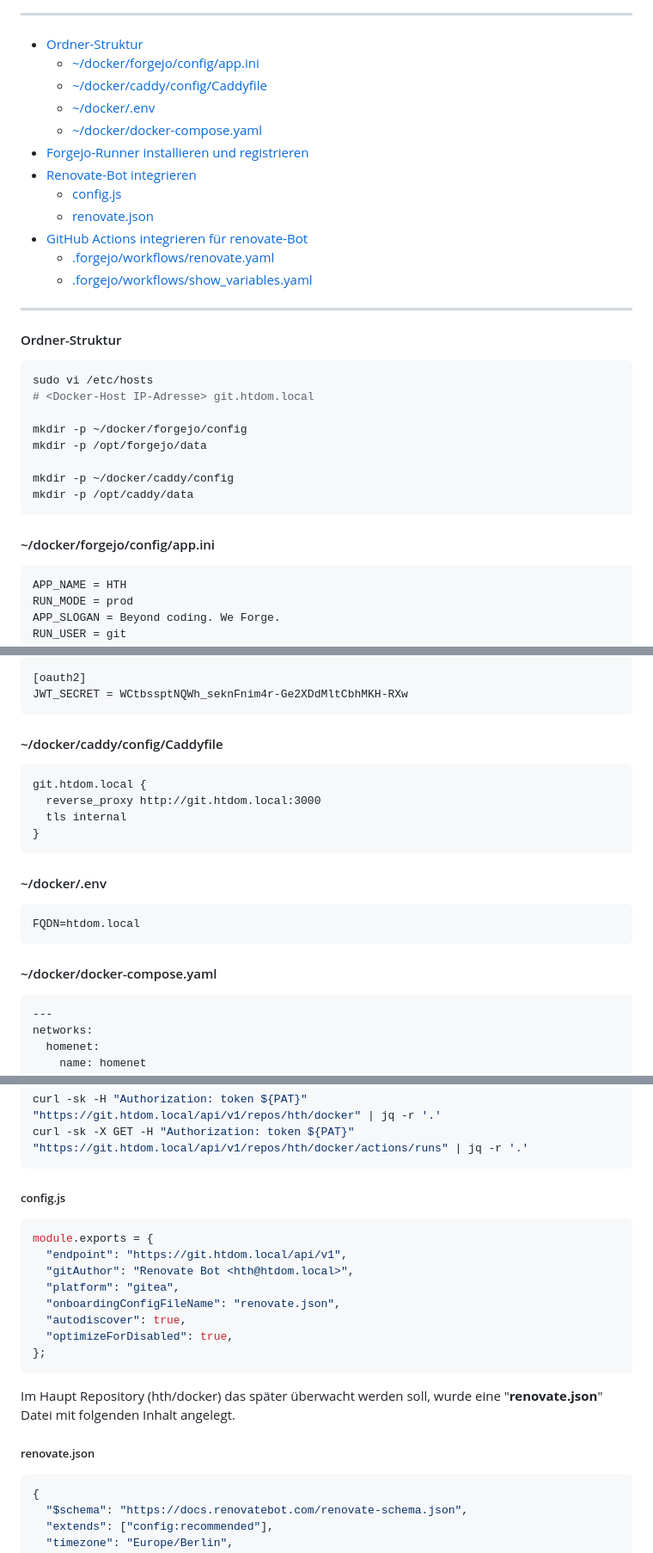
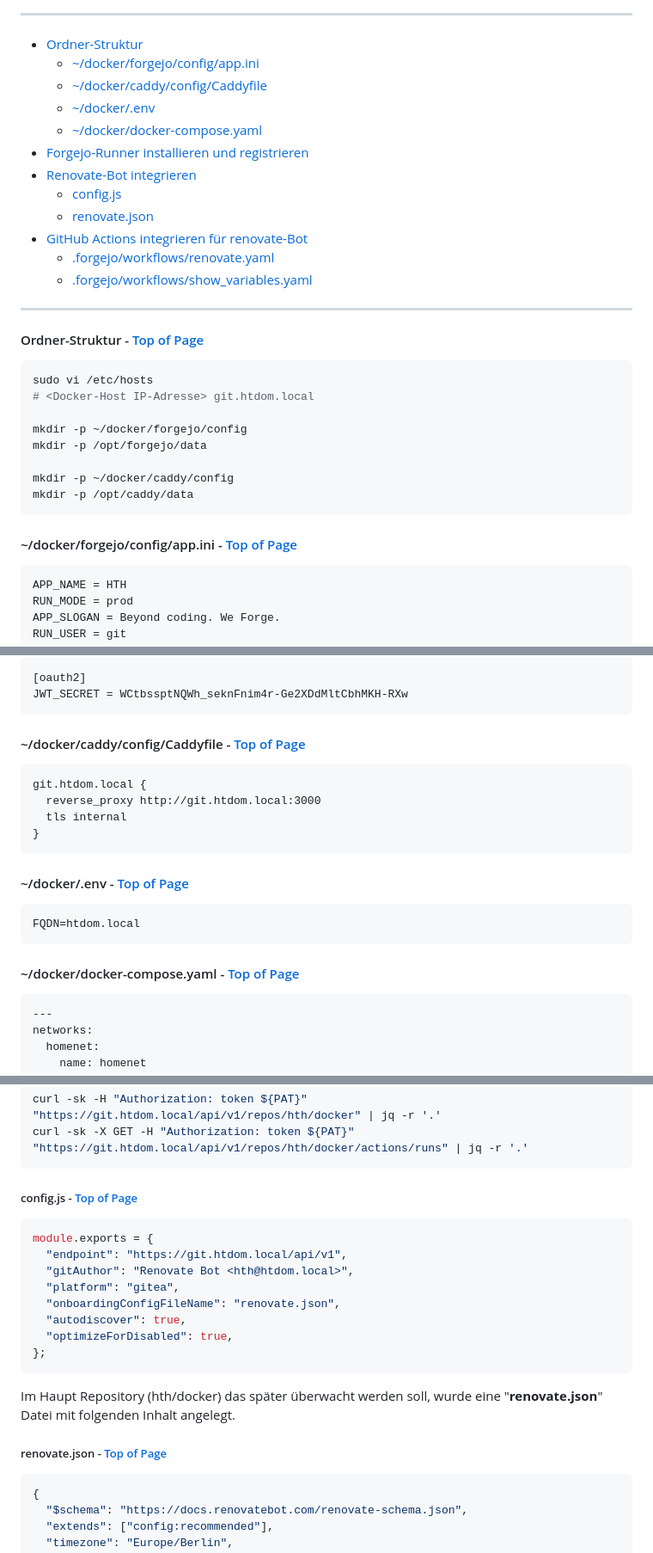
Before and after one commit to hth73/hth-docker, a Markdown page: git.htdom.local.md, 3 parts joined by grey strips. Shown at 86% size. Drawn GitHub-style.

````diff
--- a/git.htdom.local.md
+++ b/git.htdom.local.md
@@ -32,7 +32,7 @@ Um im Web Browser keinen Zertifikats Warnmeldungen zu bekomme, wurde das Caddy R
 
 ---
 
-#### Ordner-Struktur
+#### Ordner-Struktur - [Top of Page](#githtdomlocal)
 ```bash
 sudo vi /etc/hosts
 # <Docker-Host IP-Adresse> git.htdom.local
@@ -44,7 +44,7 @@ mkdir -p ~/docker/caddy/config
 mkdir -p /opt/caddy/data
 ```
 
-#### ~/docker/forgejo/config/app.ini
+#### ~/docker/forgejo/config/app.ini - [Top of Page](#githtdomlocal)
 ```html
 APP_NAME = HTH
 RUN_MODE = prod
@@ -148,7 +148,7 @@ DEFAULT_TRUST_MODEL = committer
 JWT_SECRET = WCtbssptNQWh_seknFnim4r-Ge2XDdMltCbhMKH-RXw
 ```
 
-#### ~/docker/caddy/config/Caddyfile
+#### ~/docker/caddy/config/Caddyfile - [Top of Page](#githtdomlocal)
 ```html
 git.htdom.local {
   reverse_proxy http://git.htdom.local:3000
@@ -156,12 +156,12 @@ git.htdom.local {
 }
 ```
 
-####  ~/docker/.env
+####  ~/docker/.env - [Top of Page](#githtdomlocal)
 ```bash
 FQDN=htdom.local
 ```
 
-#### ~/docker/docker-compose.yaml
+#### ~/docker/docker-compose.yaml - [Top of Page](#githtdomlocal)
 ```yaml
 ---
 networks:
@@ -297,7 +297,7 @@ curl -sk -H "Authorization: token ${PAT}" "https://git.htdom.local/api/v1/user"
 curl -sk -H "Authorization: token ${PAT}" "https://git.htdom.local/api/v1/repos/hth/docker" | jq -r '.'
 curl -sk -X GET -H "Authorization: token ${PAT}" "https://git.htdom.local/api/v1/repos/hth/docker/actions/runs" | jq -r '.'
 ```
-##### config.js
+##### config.js - [Top of Page](#githtdomlocal)
 ```js
 module.exports = {
   "endpoint": "https://git.htdom.local/api/v1",
@@ -310,7 +310,8 @@ module.exports = {
 ```
 
 Im Haupt Repository (hth/docker) das später überwacht werden soll, wurde eine "**renovate.json**" Datei mit folgenden Inhalt angelegt.
-##### renovate.json
+
+##### renovate.json - [Top of Page](#githtdomlocal)
 ```json
 {
   "$schema": "https://docs.renovatebot.com/renovate-schema.json",
````
Also changed, not shown: other parts of git.htdom.local.md (+17 -17 lines).
